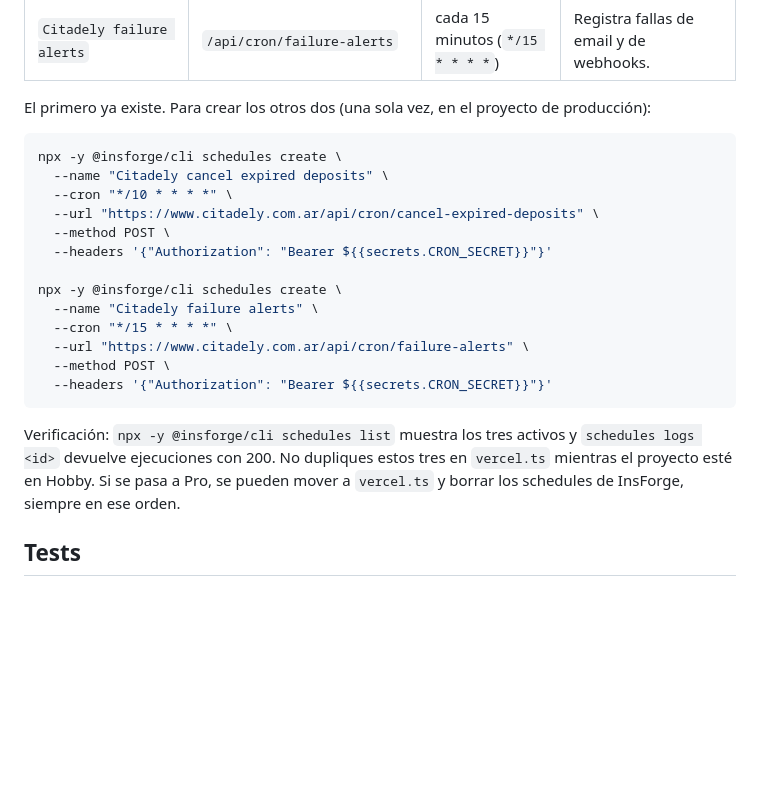
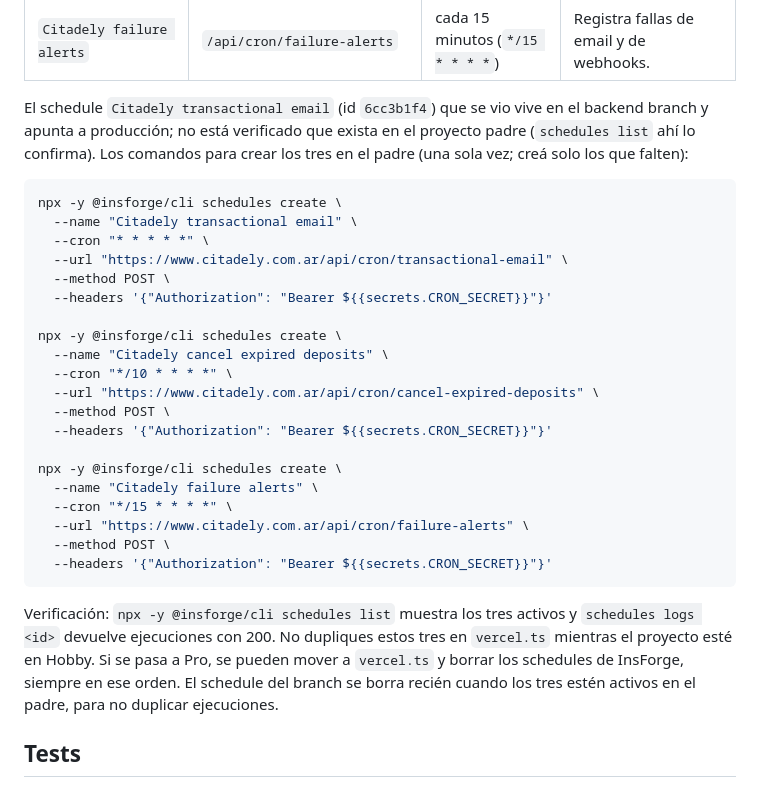
Before and after one commit to nhsiciliano/citadely-app, a Markdown page: README.md, the part around the change. Rendered like a GitHub page; blank space fills up the shorter version.

````diff
--- a/README.md
+++ b/README.md
@@ -98,9 +98,16 @@ Vercel Hobby solo permite crons diarios, así que los crons se reparten en dos l
 | `Citadely cancel expired deposits` | `/api/cron/cancel-expired-deposits` | cada 10 minutos (`*/10 * * * *`) | Cancela reservas con seña vencida. |
 | `Citadely failure alerts` | `/api/cron/failure-alerts` | cada 15 minutos (`*/15 * * * *`) | Registra fallas de email y de webhooks. |
 
-El primero ya existe. Para crear los otros dos (una sola vez, en el proyecto de producción):
+El schedule `Citadely transactional email` (id `6cc3b1f4`) que se vio vive en el backend branch y apunta a producción; no está verificado que exista en el proyecto padre (`schedules list` ahí lo confirma). Los comandos para crear los tres en el padre (una sola vez; creá solo los que falten):
 
 ```bash
+npx -y @insforge/cli schedules create \
+  --name "Citadely transactional email" \
+  --cron "* * * * *" \
+  --url "https://www.citadely.com.ar/api/cron/transactional-email" \
+  --method POST \
+  --headers '{"Authorization": "Bearer ${{secrets.CRON_SECRET}}"}'
+
 npx -y @insforge/cli schedules create \
   --name "Citadely cancel expired deposits" \
   --cron "*/10 * * * *" \
@@ -116,7 +123,7 @@ npx -y @insforge/cli schedules create \
   --headers '{"Authorization": "Bearer ${{secrets.CRON_SECRET}}"}'
 ```
 
-Verificación: `npx -y @insforge/cli schedules list` muestra los tres activos y `schedules logs <id>` devuelve ejecuciones con 200. No dupliques estos tres en `vercel.ts` mientras el proyecto esté en Hobby. Si se pasa a Pro, se pueden mover a `vercel.ts` y borrar los schedules de InsForge, siempre en ese orden.
+Verificación: `npx -y @insforge/cli schedules list` muestra los tres activos y `schedules logs <id>` devuelve ejecuciones con 200. No dupliques estos tres en `vercel.ts` mientras el proyecto esté en Hobby. Si se pasa a Pro, se pueden mover a `vercel.ts` y borrar los schedules de InsForge, siempre en ese orden. El schedule del branch se borra recién cuando los tres estén activos en el padre, para no duplicar ejecuciones.
 
 ## Tests
 
````
Also changed, not shown: docs/anti-abuse.md (+20 -0 lines), docs/release-checklist.md (+6 -3 lines).
